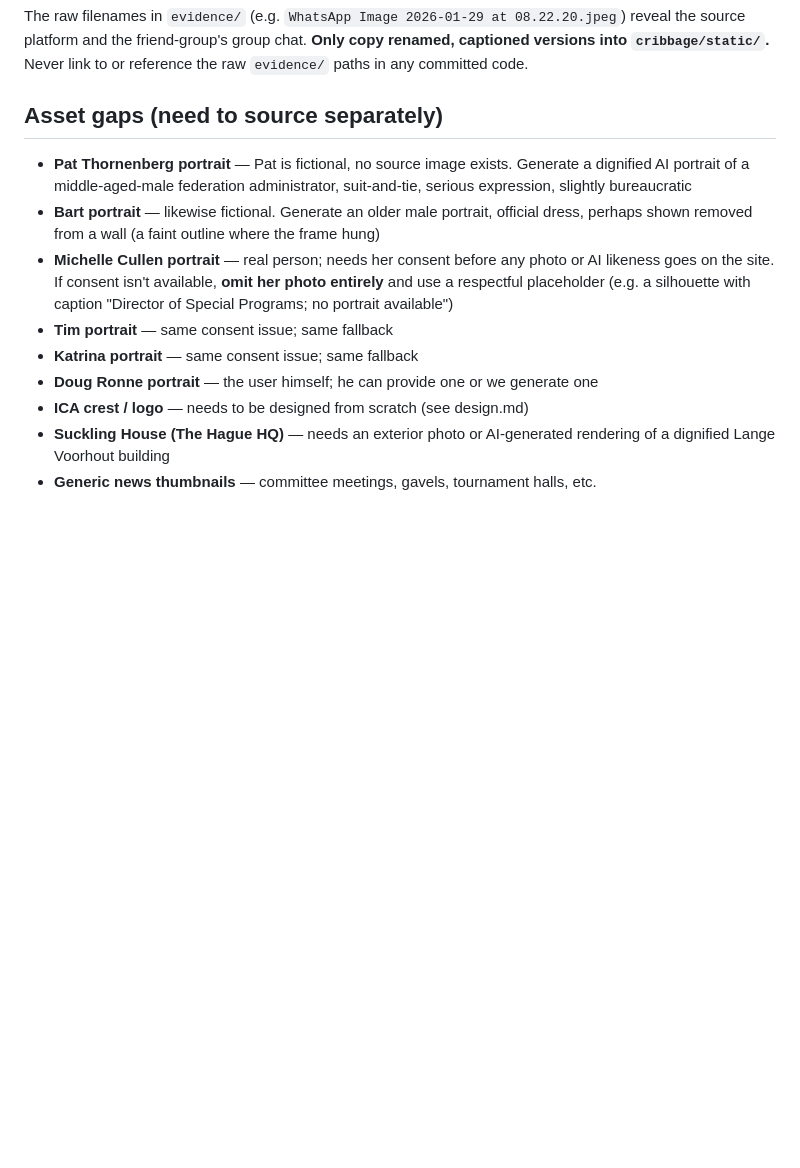
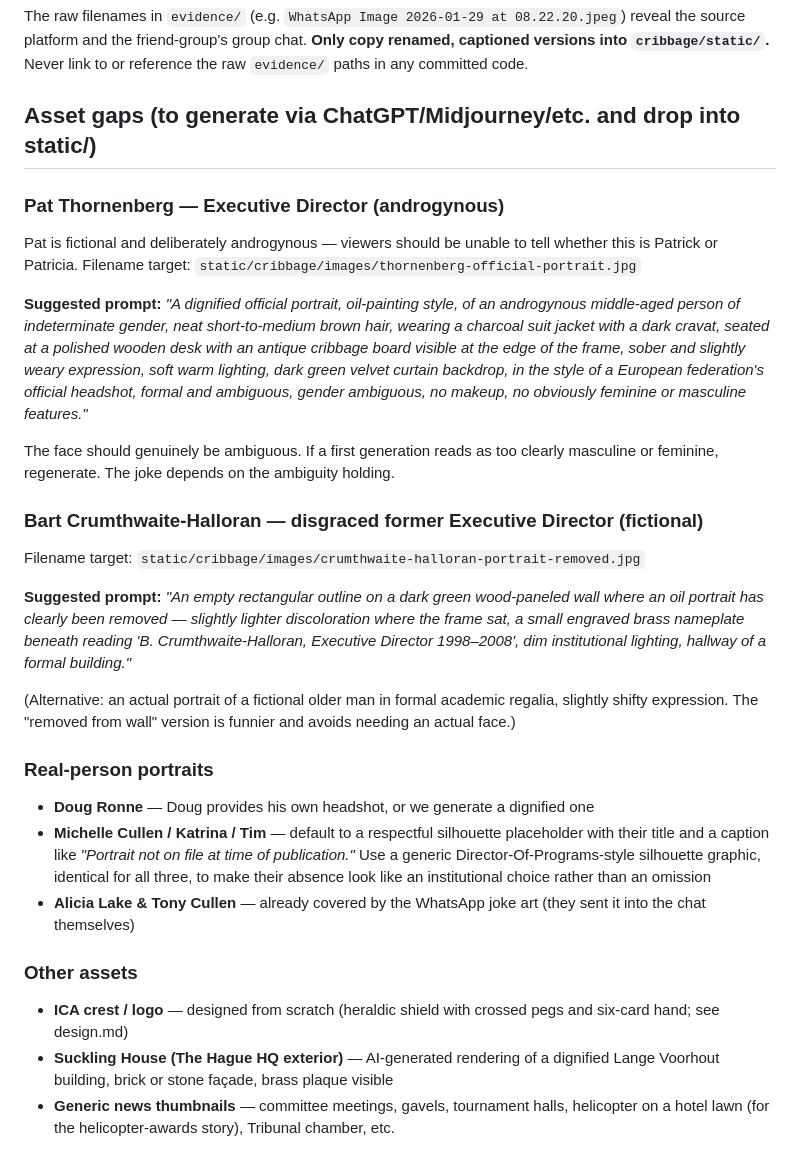
Before and after one commit to vextorspace/cribbage, a Markdown page: steering/image-assets.md, the part around the change. GitHub-like rendering; blank space fills up the shorter version.

```diff
--- a/steering/image-assets.md
+++ b/steering/image-assets.md
@@ -54,21 +54,52 @@ reveal the source platform and the friend-group's group chat. **Only copy rename
 captioned versions into `cribbage/static/`.** Never link to or reference the raw
 `evidence/` paths in any committed code.
 
-## Asset gaps (need to source separately)
+## Asset gaps (to generate via ChatGPT/Midjourney/etc. and drop into static/)
 
-- **Pat Thornenberg portrait** — Pat is fictional, no source image exists. Generate
-  a dignified AI portrait of a middle-aged-male federation administrator, suit-and-tie,
-  serious expression, slightly bureaucratic
-- **Bart portrait** — likewise fictional. Generate an older male portrait, official
-  dress, perhaps shown removed from a wall (a faint outline where the frame hung)
-- **Michelle Cullen portrait** — real person; needs her consent before any photo or
-  AI likeness goes on the site. If consent isn't available, **omit her photo entirely**
-  and use a respectful placeholder (e.g. a silhouette with caption "Director of Special
-  Programs; no portrait available")
-- **Tim portrait** — same consent issue; same fallback
-- **Katrina portrait** — same consent issue; same fallback
-- **Doug Ronne portrait** — the user himself; he can provide one or we generate one
-- **ICA crest / logo** — needs to be designed from scratch (see design.md)
-- **Suckling House (The Hague HQ)** — needs an exterior photo or AI-generated rendering
-  of a dignified Lange Voorhout building
-- **Generic news thumbnails** — committee meetings, gavels, tournament halls, etc.
+### Pat Thornenberg — Executive Director (androgynous)
+
+Pat is fictional and deliberately androgynous — viewers should be unable to tell whether
+this is Patrick or Patricia. Filename target: `static/cribbage/images/thornenberg-official-portrait.jpg`
+
+**Suggested prompt:** *"A dignified official portrait, oil-painting style, of an
+androgynous middle-aged person of indeterminate gender, neat short-to-medium brown hair,
+wearing a charcoal suit jacket with a dark cravat, seated at a polished wooden desk with
+an antique cribbage board visible at the edge of the frame, sober and slightly weary
+expression, soft warm lighting, dark green velvet curtain backdrop, in the style of a
+European federation's official headshot, formal and ambiguous, gender ambiguous,
+no makeup, no obviously feminine or masculine features."*
+
+The face should genuinely be ambiguous. If a first generation reads as too clearly
+masculine or feminine, regenerate. The joke depends on the ambiguity holding.
+
+### Bart Crumthwaite-Halloran — disgraced former Executive Director (fictional)
+
+Filename target: `static/cribbage/images/crumthwaite-halloran-portrait-removed.jpg`
+
+**Suggested prompt:** *"An empty rectangular outline on a dark green wood-paneled wall
+where an oil portrait has clearly been removed — slightly lighter discoloration where the
+frame sat, a small engraved brass nameplate beneath reading 'B. Crumthwaite-Halloran,
+Executive Director 1998–2008', dim institutional lighting, hallway of a formal building."*
+
+(Alternative: an actual portrait of a fictional older man in formal academic regalia,
+slightly shifty expression. The "removed from wall" version is funnier and avoids
+needing an actual face.)
+
+### Real-person portraits
+
+- **Doug Ronne** — Doug provides his own headshot, or we generate a dignified one
+- **Michelle Cullen / Katrina / Tim** — default to a respectful silhouette placeholder
+  with their title and a caption like *"Portrait not on file at time of publication."*
+  Use a generic Director-Of-Programs-style silhouette graphic, identical for all three,
+  to make their absence look like an institutional choice rather than an omission
+- **Alicia Lake & Tony Cullen** — already covered by the WhatsApp joke art (they sent
+  it into the chat themselves)
+
+### Other assets
+
+- **ICA crest / logo** — designed from scratch (heraldic shield with crossed pegs and
+  six-card hand; see design.md)
+- **Suckling House (The Hague HQ exterior)** — AI-generated rendering of a dignified
+  Lange Voorhout building, brick or stone façade, brass plaque visible
+- **Generic news thumbnails** — committee meetings, gavels, tournament halls, helicopter
+  on a hotel lawn (for the helicopter-awards story), Tribunal chamber, etc.
```
Also changed, not shown: steering/canon.md (+38 -14 lines).
